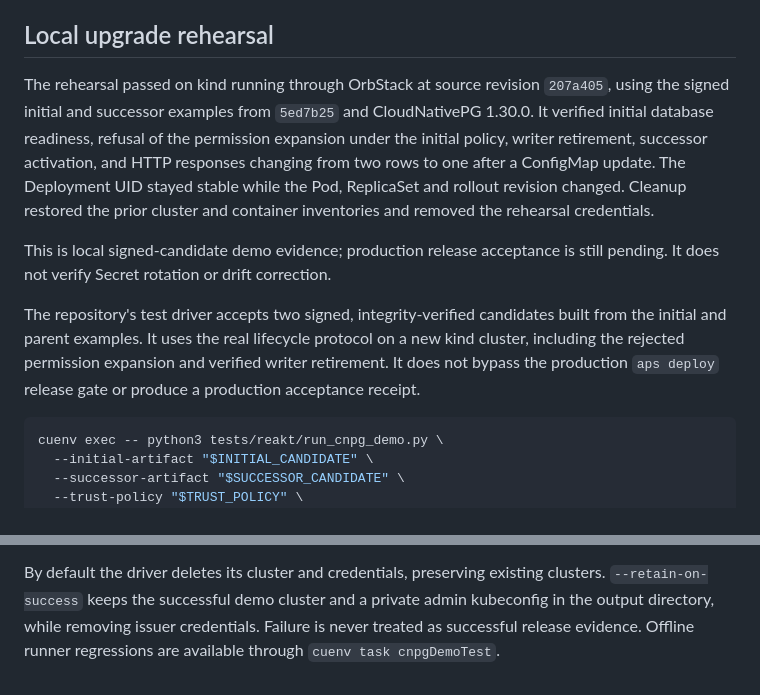
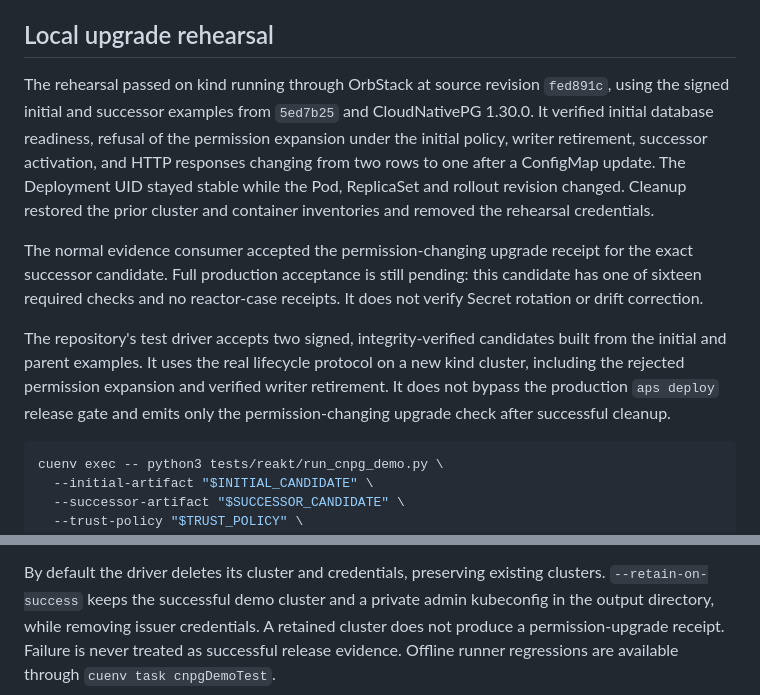
Before and after one commit to rawkode/apsides, a Markdown page: examples/cnpg/README.md, 2 parts joined by grey strips. Drawn GitHub-style.

Commit message:
Document verified CNPG permission upgrade evidence

````diff
--- a/examples/cnpg/README.md
+++ b/examples/cnpg/README.md
@@ -60,7 +60,7 @@ its observed inputs.
 ## Local upgrade rehearsal
 
 The rehearsal passed on kind running through OrbStack at source revision
-`207a405`, using the signed initial and successor examples from `5ed7b25` and
+`fed891c`, using the signed initial and successor examples from `5ed7b25` and
 CloudNativePG 1.30.0. It verified initial database readiness, refusal of the
 permission expansion under the initial policy, writer retirement, successor
 activation, and HTTP responses changing from two rows to one after a ConfigMap
@@ -68,14 +68,16 @@ update. The Deployment UID stayed stable while the Pod, ReplicaSet and rollout
 revision changed. Cleanup restored the prior cluster and container inventories
 and removed the rehearsal credentials.
 
-This is local signed-candidate demo evidence; production release acceptance is
-still pending. It does not verify Secret rotation or drift correction.
+The normal evidence consumer accepted the permission-changing upgrade receipt
+for the exact successor candidate. Full production acceptance is still pending:
+this candidate has one of sixteen required checks and no reactor-case receipts.
+It does not verify Secret rotation or drift correction.
 
 The repository's test driver accepts two signed, integrity-verified candidates
 built from the initial and parent examples. It uses the real lifecycle protocol
 on a new kind cluster, including the rejected permission expansion and verified
 writer retirement. It does not bypass the production `aps deploy` release gate
-or produce a production acceptance receipt.
+and emits only the permission-changing upgrade check after successful cleanup.
 
 ```sh
 cuenv exec -- python3 tests/reakt/run_cnpg_demo.py \
@@ -102,5 +104,6 @@ flow does not claim to demonstrate credential rotation.
 By default the driver deletes its cluster and credentials, preserving existing
 clusters. `--retain-on-success` keeps the successful demo cluster and a private
 admin kubeconfig in the output directory, while removing issuer credentials.
+A retained cluster does not produce a permission-upgrade receipt.
 Failure is never treated as successful release evidence. Offline runner
 regressions are available through `cuenv task cnpgDemoTest`.
````
Also changed, not shown: docs/reakt/PRODUCTION-EVIDENCE.md (+25 -0 lines), docs/reakt/STATUS.md (+6 -3 lines).
